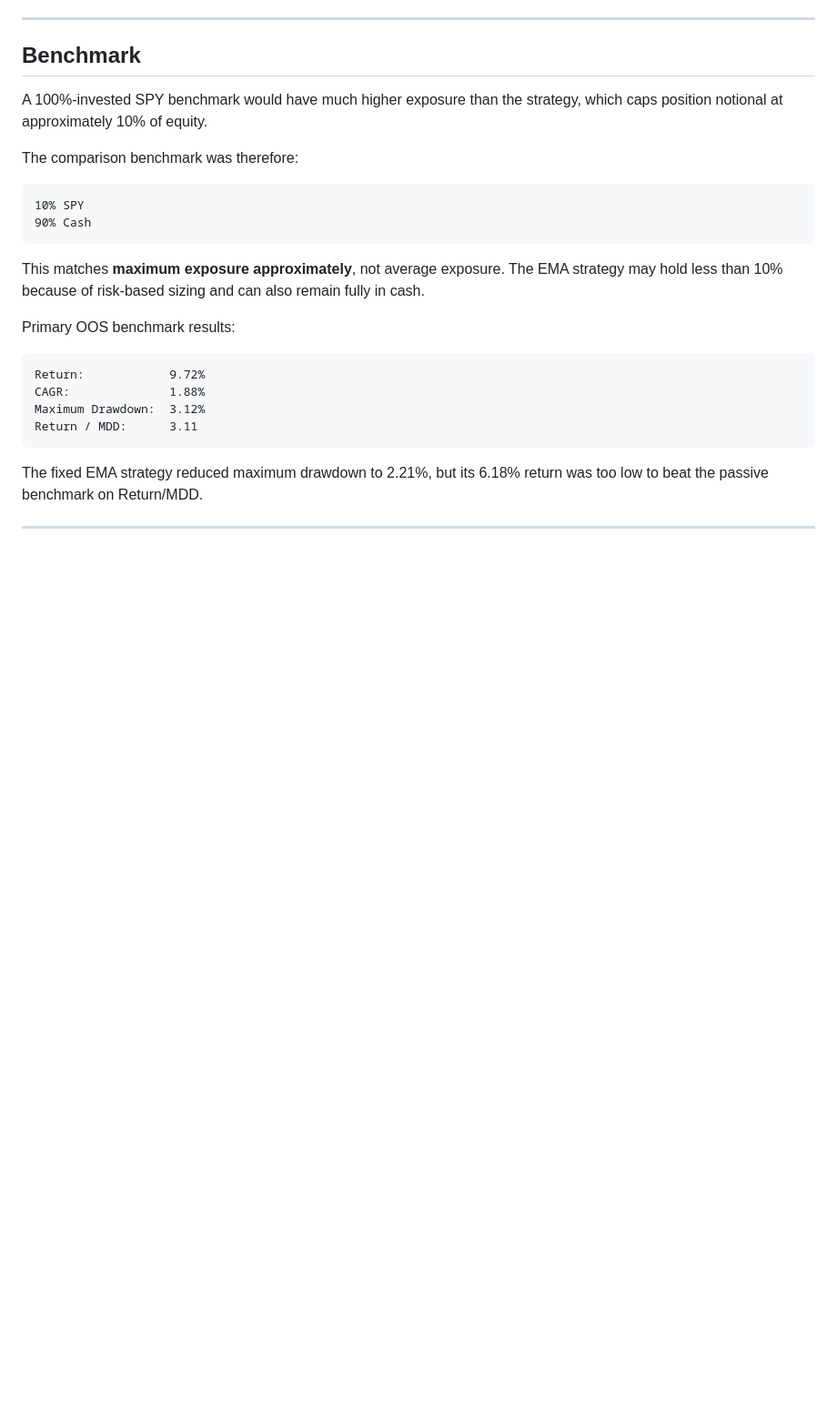
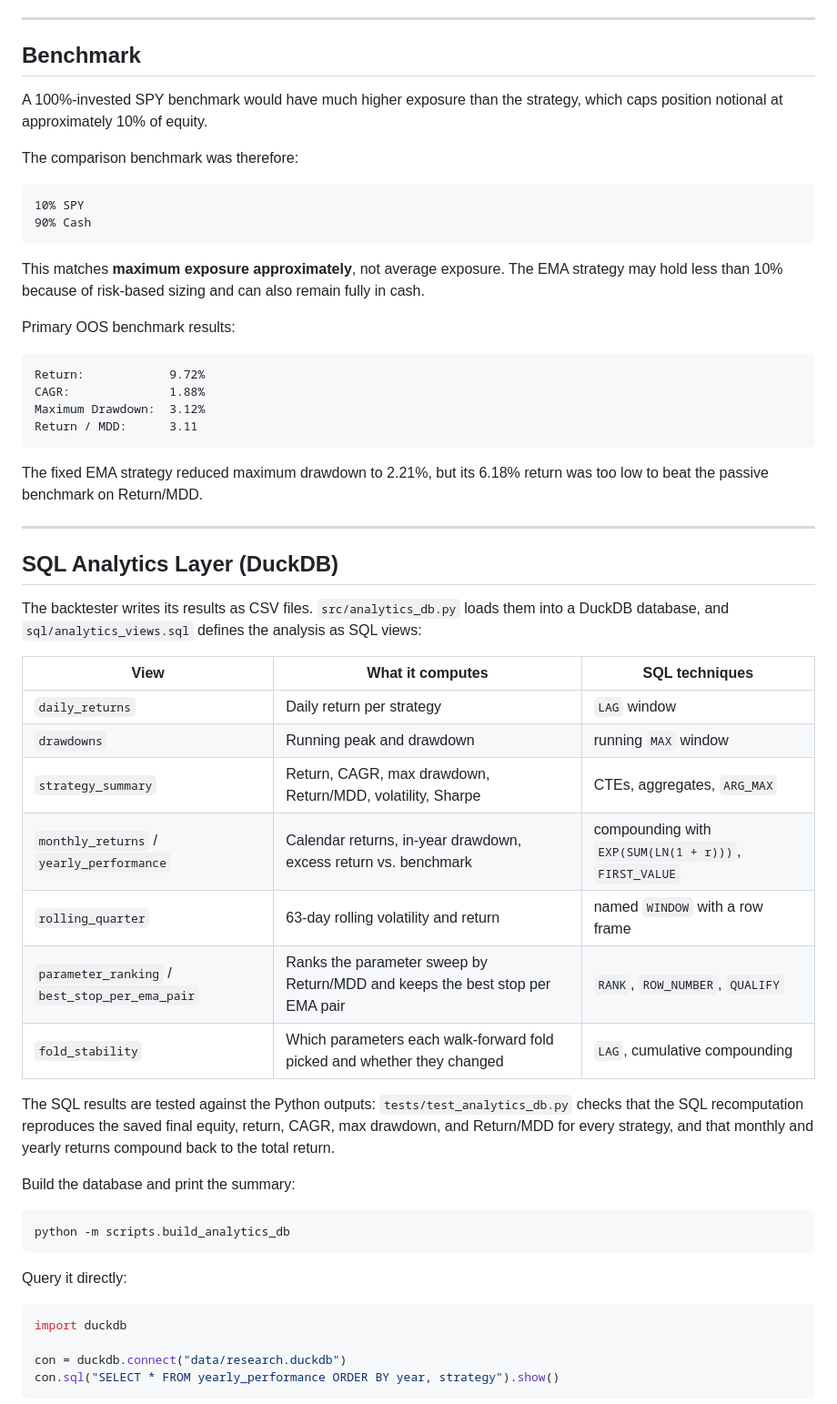
Before and after one commit to IamGroot56/spy-ema-trading-research, a Markdown page: README.md, the part around one of its changes. Shown at 91% size. Drawn GitHub-style; blank space fills up the shorter version.

````diff
--- a/README.md
+++ b/README.md
@@ -235,3 +235,34 @@ The fixed EMA strategy reduced maximum drawdown to 2.21%, but its 6.18% return w
 
 ---
 
+## SQL Analytics Layer (DuckDB)
+
+The backtester writes its results as CSV files. `src/analytics_db.py` loads them into a DuckDB database, and `sql/analytics_views.sql` defines the analysis as SQL views:
+
+| View | What it computes | SQL techniques |
+|---|---|---|
+| `daily_returns` | Daily return per strategy | `LAG` window |
+| `drawdowns` | Running peak and drawdown | running `MAX` window |
+| `strategy_summary` | Return, CAGR, max drawdown, Return/MDD, volatility, Sharpe | CTEs, aggregates, `ARG_MAX` |
+| `monthly_returns` / `yearly_performance` | Calendar returns, in-year drawdown, excess return vs. benchmark | compounding with `EXP(SUM(LN(1 + r)))`, `FIRST_VALUE` |
+| `rolling_quarter` | 63-day rolling volatility and return | named `WINDOW` with a row frame |
+| `parameter_ranking` / `best_stop_per_ema_pair` | Ranks the parameter sweep by Return/MDD and keeps the best stop per EMA pair | `RANK`, `ROW_NUMBER`, `QUALIFY` |
+| `fold_stability` | Which parameters each walk-forward fold picked and whether they changed | `LAG`, cumulative compounding |
+
+The SQL results are tested against the Python outputs: `tests/test_analytics_db.py` checks that the SQL recomputation reproduces the saved final equity, return, CAGR, max drawdown, and Return/MDD for every strategy, and that monthly and yearly returns compound back to the total return.
+
+Build the database and print the summary:
+
+```bash
+python -m scripts.build_analytics_db
+```
+
+Query it directly:
+
+```python
+import duckdb
+
+con = duckdb.connect("data/research.duckdb")
+con.sql("SELECT * FROM yearly_performance ORDER BY year, strategy").show()
+```
+
````
Also changed, not shown: other parts of README.md (+25 -3 lines), figures/dashboard.png (added), 7 other files.
